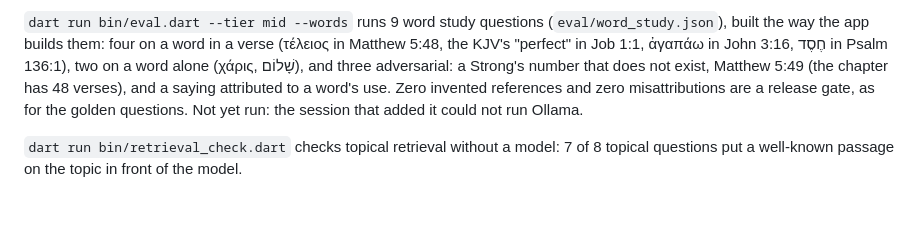
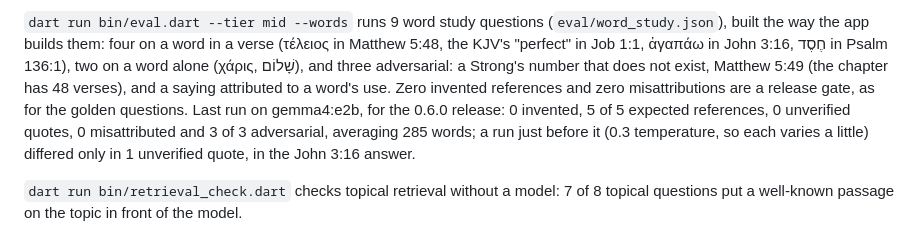
Before and after one commit to CalvinMagezi/berea, a Markdown page: README.md, the part around the change. GitHub-like rendering; blank space fills up the shorter version.

Commit message:
Record the word study eval result from the 0.6.0 release
Co-Authored-By: Claude Opus 5.5 <noreply@anthropic.com>
Claude-Session: https://claude.ai/code/session_01GfBLGHMFdKf5MLwNrQuSyu

```diff
--- a/README.md
+++ b/README.md
@@ -202,8 +202,10 @@ built the way the app builds them: four on a word in a verse (τέλειος in
 "perfect" in Job 1:1, ἀγαπάω in John 3:16, חֶסֶד in Psalm 136:1), two on a word alone (χάρις,
 שָׁלוֹם), and three adversarial: a Strong's number that does not exist, Matthew 5:49 (the chapter
 has 48 verses), and a saying attributed to a word's use. Zero invented references and zero
-misattributions are a release gate, as for the golden questions. Not yet run: the session that
-added it could not run Ollama.
+misattributions are a release gate, as for the golden questions. Last run on gemma4:e2b, for the
+0.6.0 release: 0 invented, 5 of 5 expected references, 0 unverified quotes, 0 misattributed and
+3 of 3 adversarial, averaging 285 words; a run just before it (0.3 temperature, so each varies a
+little) differed only in 1 unverified quote, in the John 3:16 answer.
 
 `dart run bin/retrieval_check.dart` checks topical retrieval without a model: 7 of 8 topical
 questions put a well-known passage on the topic in front of the model.
```
Also changed, not shown: TECHDEBT.md (+0 -1 lines).
